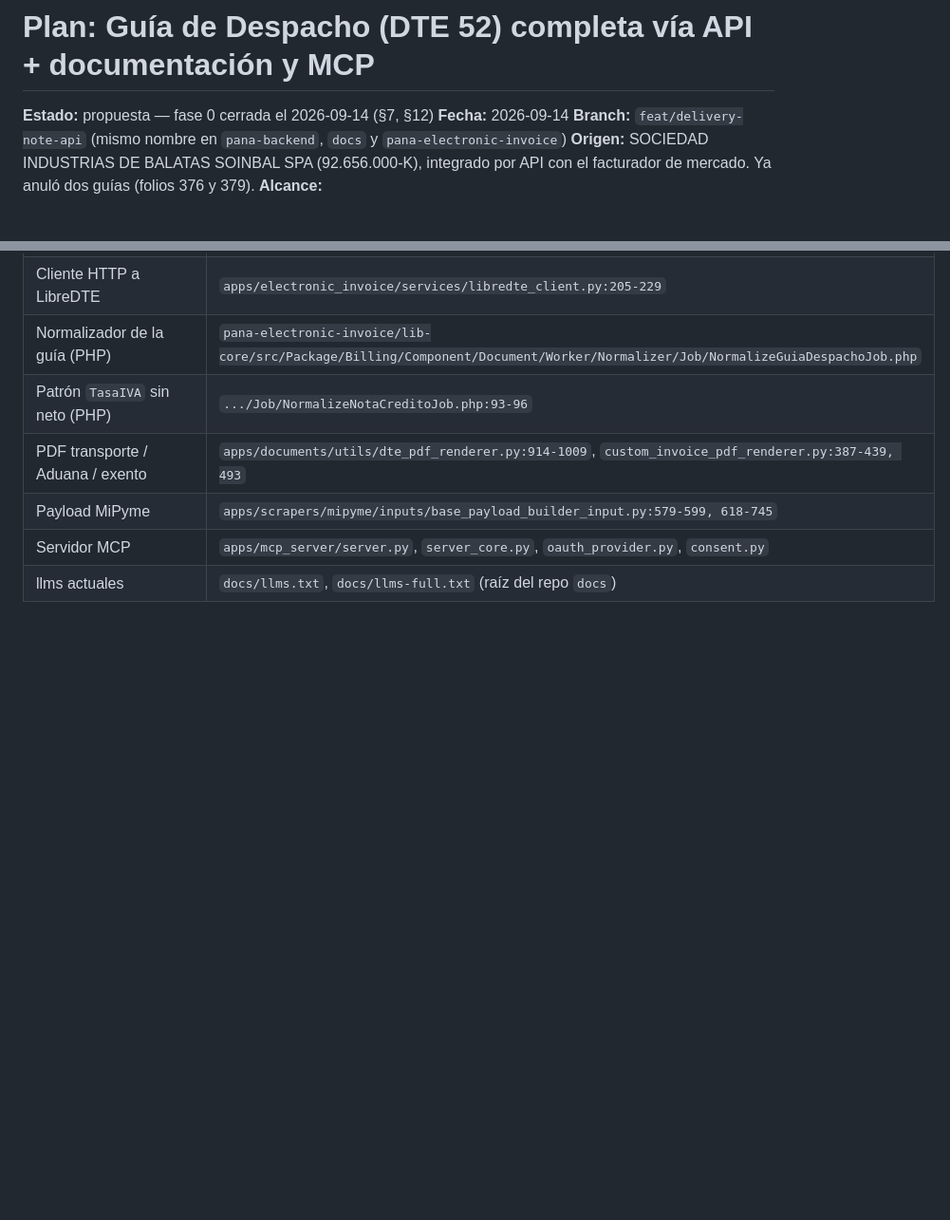
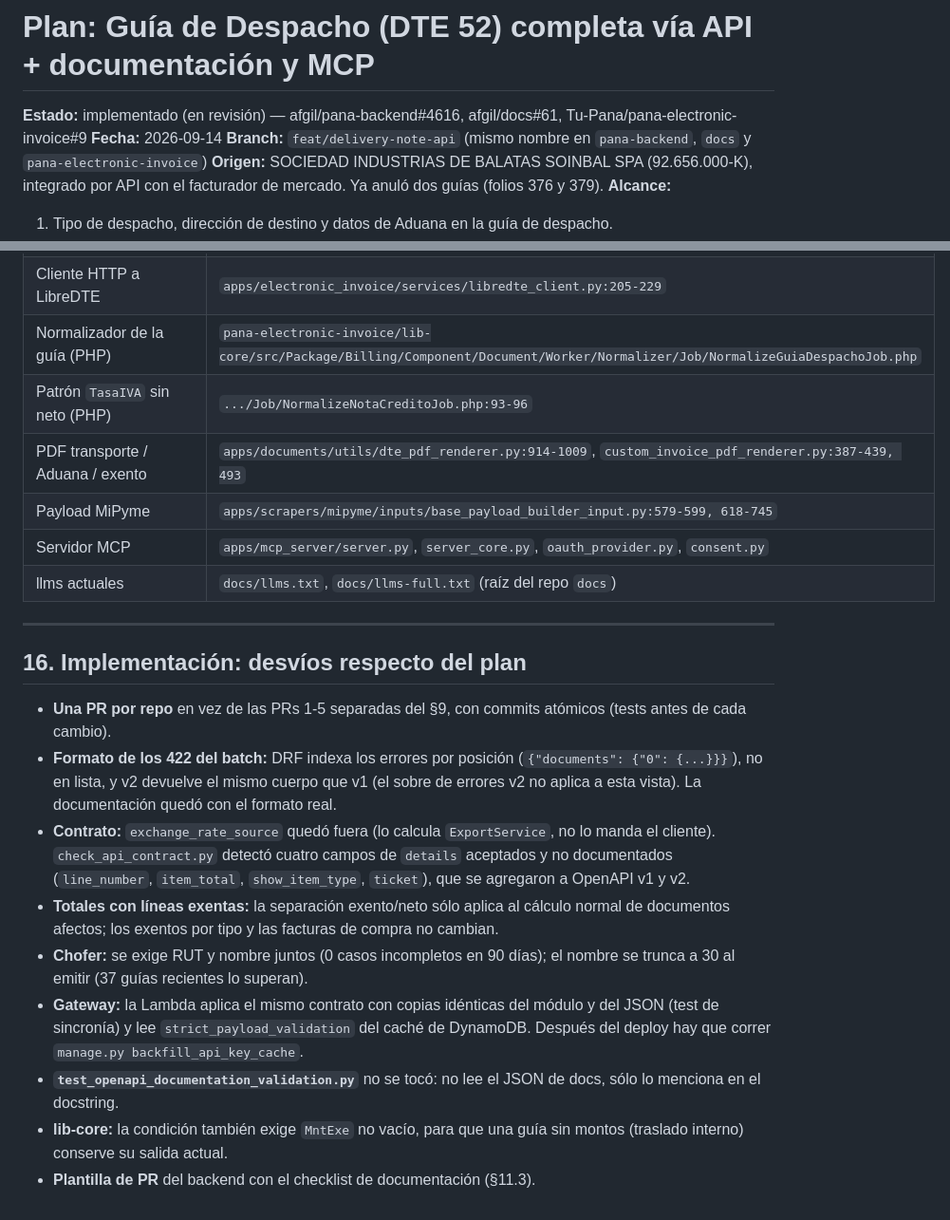
Before and after one commit to afgil/docs, a Markdown page: PLAN_GUIA_DESPACHO_API.md, 2 parts joined by grey strips. Shown at 95% size. Rendered like a GitHub page; blank space fills up the shorter version.

Commit message:
docs(plans): marcar implementada la guía de despacho completa vía API
Enlaza las tres PRs y registra los desvíos respecto del plan.

Co-Authored-By: Claude Opus 5 (1M context) <noreply@anthropic.com>
Claude-Session: https://claude.ai/code/session_0121Z3FtdYcqsG2j2236jQMf

```diff
--- a/PLAN_GUIA_DESPACHO_API.md
+++ b/PLAN_GUIA_DESPACHO_API.md
@@ -1,6 +1,6 @@
 # Plan: Guía de Despacho (DTE 52) completa vía API + documentación y MCP
 
-**Estado:** propuesta — fase 0 cerrada el 2026-09-14 (§7, §12)
+**Estado:** implementado (en revisión) — afgil/pana-backend#4616, afgil/docs#61, Tu-Pana/pana-electronic-invoice#9
 **Fecha:** 2026-09-14
 **Branch:** `feat/delivery-note-api` (mismo nombre en `pana-backend`, `docs` y `pana-electronic-invoice`)
 **Origen:** SOCIEDAD INDUSTRIAS DE BALATAS SOINBAL SPA (92.656.000-K), integrado por API con el
@@ -726,3 +726,17 @@ clientes.
 | Payload MiPyme | `apps/scrapers/mipyme/inputs/base_payload_builder_input.py:579-599, 618-745` |
 | Servidor MCP | `apps/mcp_server/server.py`, `server_core.py`, `oauth_provider.py`, `consent.py` |
 | llms actuales | `docs/llms.txt`, `docs/llms-full.txt` (raíz del repo `docs`) |
+
+---
+
+## 16. Implementación: desvíos respecto del plan
+
+- **Una PR por repo** en vez de las PRs 1-5 separadas del §9, con commits atómicos (tests antes de cada cambio).
+- **Formato de los 422 del batch:** DRF indexa los errores por posición (`{"documents": {"0": {...}}}`), no en lista, y v2 devuelve el mismo cuerpo que v1 (el sobre de errores v2 no aplica a esta vista). La documentación quedó con el formato real.
+- **Contrato:** `exchange_rate_source` quedó fuera (lo calcula `ExportService`, no lo manda el cliente). `check_api_contract.py` detectó cuatro campos de `details` aceptados y no documentados (`line_number`, `item_total`, `show_item_type`, `ticket`), que se agregaron a OpenAPI v1 y v2.
+- **Totales con líneas exentas:** la separación exento/neto sólo aplica al cálculo normal de documentos afectos; los exentos por tipo y las facturas de compra no cambian.
+- **Chofer:** se exige RUT y nombre juntos (0 casos incompletos en 90 días); el nombre se trunca a 30 al emitir (37 guías recientes lo superan).
+- **Gateway:** la Lambda aplica el mismo contrato con copias idénticas del módulo y del JSON (test de sincronía) y lee `strict_payload_validation` del caché de DynamoDB. Después del deploy hay que correr `manage.py backfill_api_key_cache`.
+- **`test_openapi_documentation_validation.py`** no se tocó: no lee el JSON de docs, sólo lo menciona en el docstring.
+- **lib-core:** la condición también exige `MntExe` no vacío, para que una guía sin montos (traslado interno) conserve su salida actual.
+- **Plantilla de PR** del backend con el checklist de documentación (§11.3).
```
